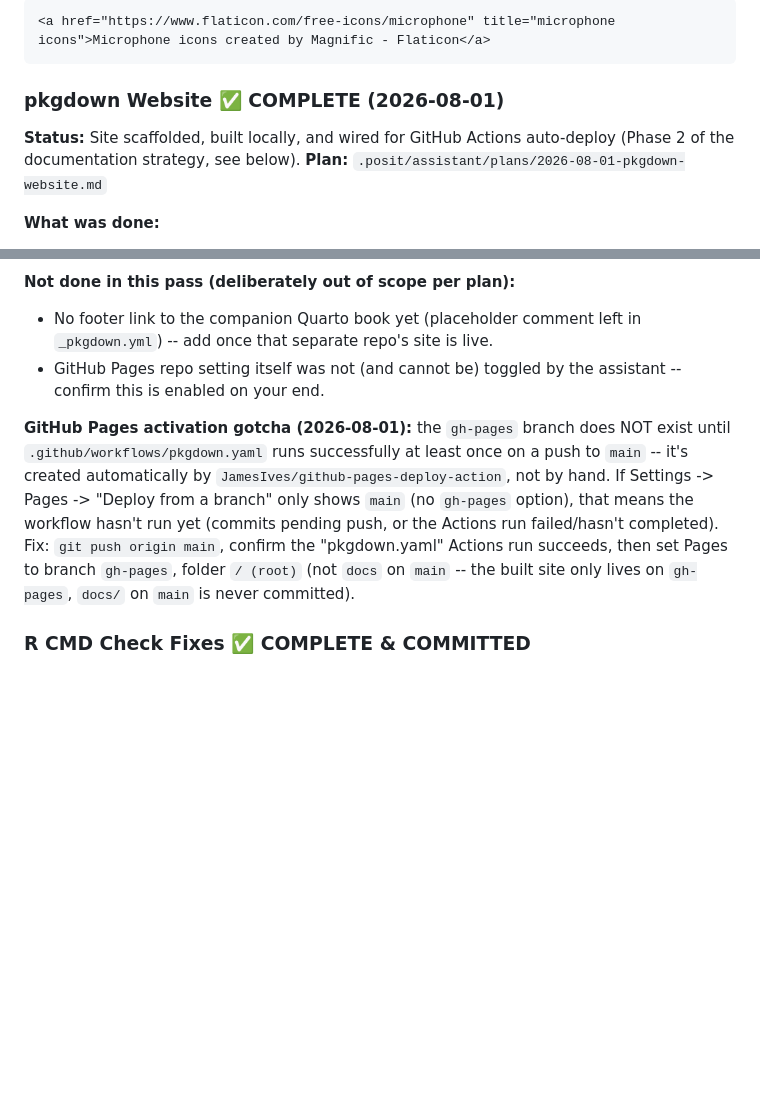
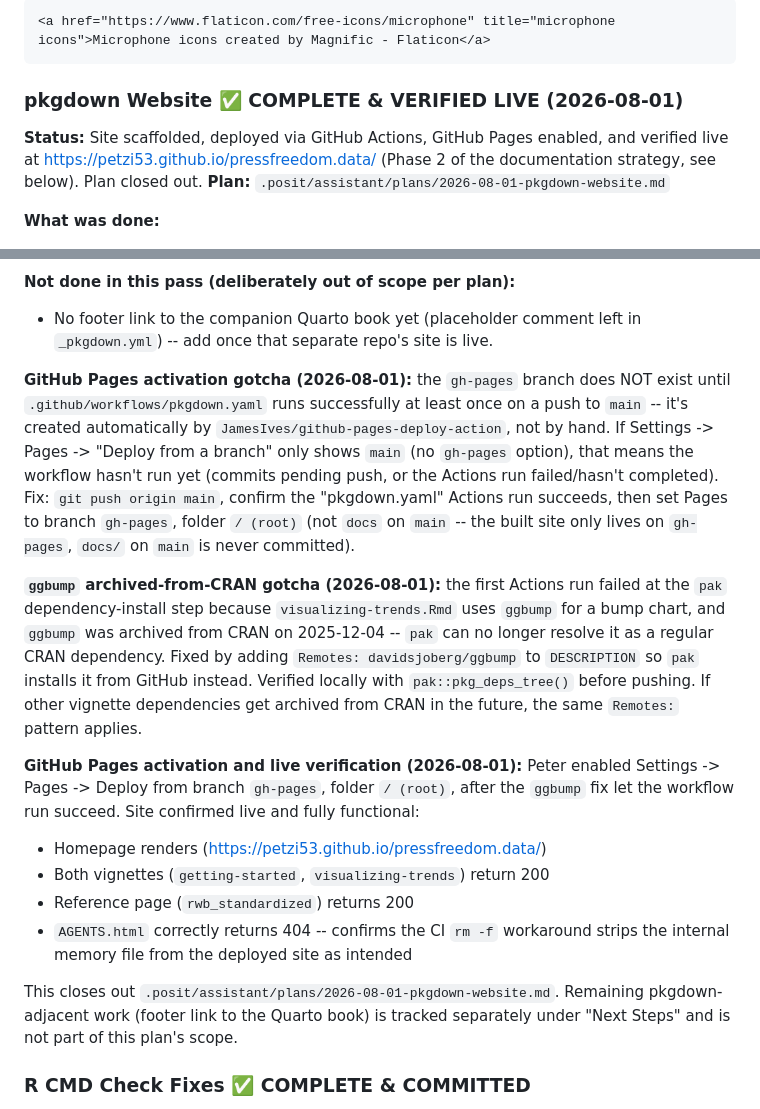
Before and after one commit to petzi53/pressfreedom.data, a Markdown page: AGENTS.md, 2 parts joined by grey strips. Drawn GitHub-style; blank space fills up the shorter version.

Commit message:
verify that pkgdown site is live, document the ggbump fix and Pages activation, and explicitly close out the plan.

````diff
--- a/AGENTS.md
+++ b/AGENTS.md
@@ -480,10 +480,11 @@ include this credit wherever the logo is displayed:
 <a href="https://www.flaticon.com/free-icons/microphone" title="microphone icons">Microphone icons created by Magnific - Flaticon</a>
 ```
 
-### pkgdown Website ✅ COMPLETE (2026-08-01)
+### pkgdown Website ✅ COMPLETE & VERIFIED LIVE (2026-08-01)
 
-**Status:** Site scaffolded, built locally, and wired for GitHub Actions
-auto-deploy (Phase 2 of the documentation strategy, see below).
+**Status:** Site scaffolded, deployed via GitHub Actions, GitHub Pages
+enabled, and verified live at https://petzi53.github.io/pressfreedom.data/
+(Phase 2 of the documentation strategy, see below). Plan closed out.
 **Plan:** `.posit/assistant/plans/2026-08-01-pkgdown-website.md`
 
 **What was done:**
@@ -530,8 +531,6 @@ auto-deploy (Phase 2 of the documentation strategy, see below).
 **Not done in this pass (deliberately out of scope per plan):**
 - No footer link to the companion Quarto book yet (placeholder comment
   left in `_pkgdown.yml`) -- add once that separate repo's site is live.
-- GitHub Pages repo setting itself was not (and cannot be) toggled by
-  the assistant -- confirm this is enabled on your end.
 
 **GitHub Pages activation gotcha (2026-08-01):** the `gh-pages` branch does
 NOT exist until `.github/workflows/pkgdown.yaml` runs successfully at least
@@ -543,6 +542,29 @@ failed/hasn't completed). Fix: `git push origin main`, confirm the
 "pkgdown.yaml" Actions run succeeds, then set Pages to branch `gh-pages`,
 folder `/ (root)` (not `docs` on `main` -- the built site only lives on
 `gh-pages`, `docs/` on `main` is never committed).
+
+**`ggbump` archived-from-CRAN gotcha (2026-08-01):** the first Actions run
+failed at the `pak` dependency-install step because `visualizing-trends.Rmd`
+uses `ggbump` for a bump chart, and `ggbump` was archived from CRAN on
+2025-12-04 -- `pak` can no longer resolve it as a regular CRAN dependency.
+Fixed by adding `Remotes: davidsjoberg/ggbump` to `DESCRIPTION` so `pak`
+installs it from GitHub instead. Verified locally with
+`pak::pkg_deps_tree()` before pushing. If other vignette dependencies get
+archived from CRAN in the future, the same `Remotes:` pattern applies.
+
+**GitHub Pages activation and live verification (2026-08-01):** Peter
+enabled Settings -> Pages -> Deploy from branch `gh-pages`, folder
+`/ (root)`, after the `ggbump` fix let the workflow run succeed. Site
+confirmed live and fully functional:
+- Homepage renders (https://petzi53.github.io/pressfreedom.data/)
+- Both vignettes (`getting-started`, `visualizing-trends`) return 200
+- Reference page (`rwb_standardized`) returns 200
+- `AGENTS.html` correctly returns 404 -- confirms the CI `rm -f` workaround
+  strips the internal memory file from the deployed site as intended
+
+This closes out `.posit/assistant/plans/2026-08-01-pkgdown-website.md`.
+Remaining pkgdown-adjacent work (footer link to the Quarto book) is
+tracked separately under "Next Steps" and is not part of this plan's scope.
 
 ### R CMD Check Fixes ✅ COMPLETE & COMMITTED
 
````
